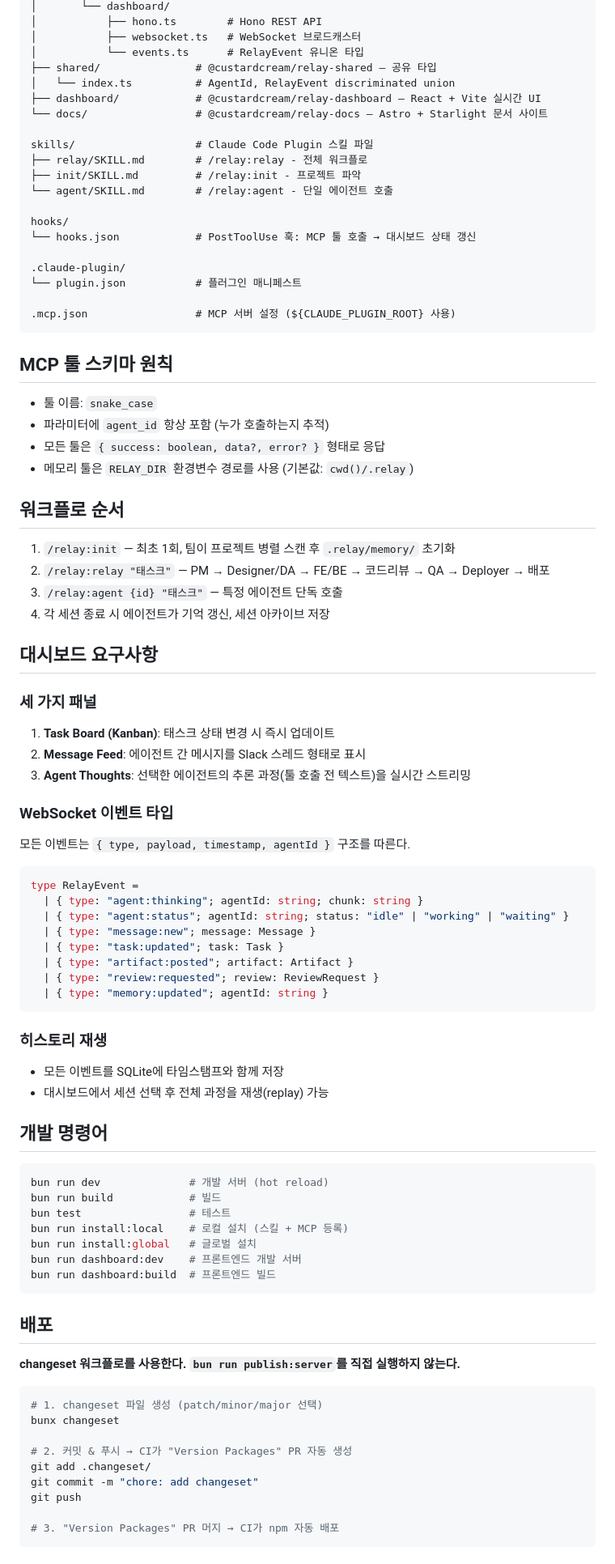
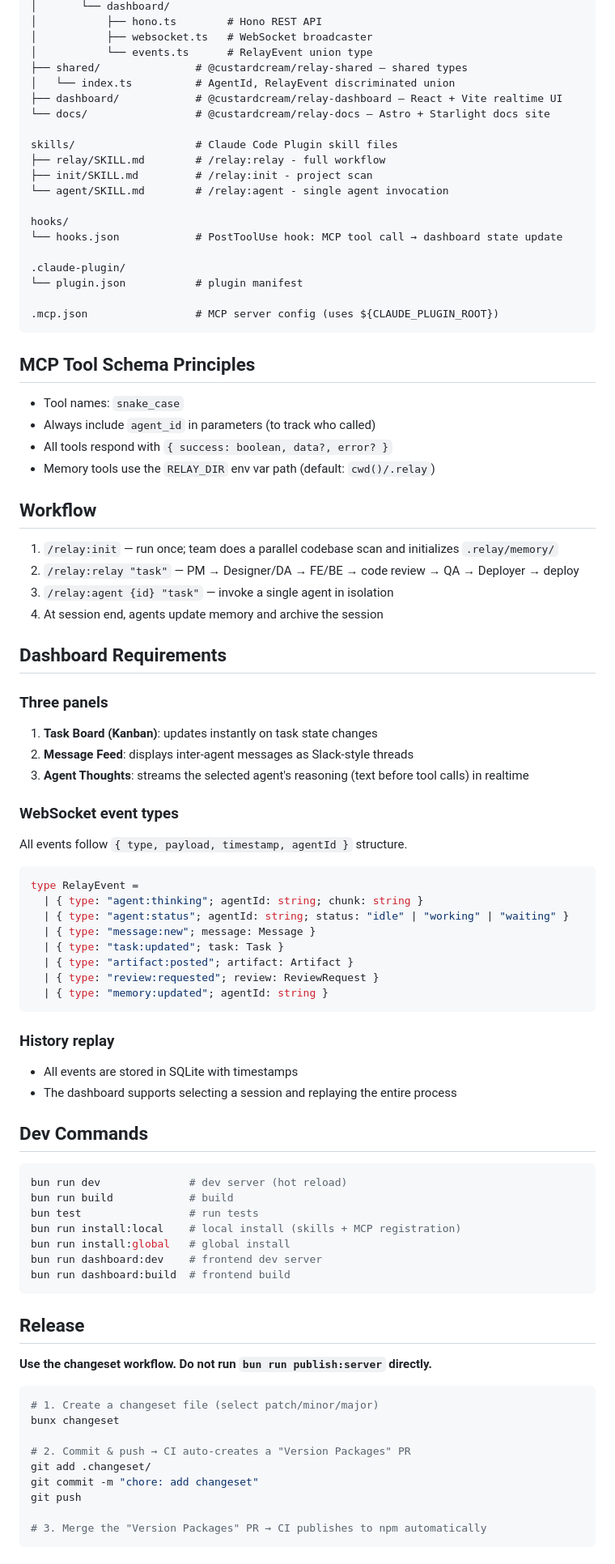
Before and after one commit to custardcream98/relay, a Markdown page: CLAUDE.md, the part around one of its changes. Shown at 81% size. Rendered like a GitHub page.

````diff
--- a/CLAUDE.md
+++ b/CLAUDE.md
@@ -74,49 +75,49 @@ packages/
 │       └── dashboard/
 │           ├── hono.ts        # Hono REST API
-│           ├── websocket.ts   # WebSocket 브로드캐스터
-│           └── events.ts      # RelayEvent 유니온 타입
-├── shared/               # @custardcream/relay-shared — 공유 타입
+│           ├── websocket.ts   # WebSocket broadcaster
+│           └── events.ts      # RelayEvent union type
+├── shared/               # @custardcream/relay-shared — shared types
 │   └── index.ts          # AgentId, RelayEvent discriminated union
-├── dashboard/            # @custardcream/relay-dashboard — React + Vite 실시간 UI
-└── docs/                 # @custardcream/relay-docs — Astro + Starlight 문서 사이트
+├── dashboard/            # @custardcream/relay-dashboard — React + Vite realtime UI
+└── docs/                 # @custardcream/relay-docs — Astro + Starlight docs site
 
-skills/                   # Claude Code Plugin 스킬 파일
-├── relay/SKILL.md        # /relay:relay - 전체 워크플로
-├── init/SKILL.md         # /relay:init - 프로젝트 파악
-└── agent/SKILL.md        # /relay:agent - 단일 에이전트 호출
+skills/                   # Claude Code Plugin skill files
+├── relay/SKILL.md        # /relay:relay - full workflow
+├── init/SKILL.md         # /relay:init - project scan
+└── agent/SKILL.md        # /relay:agent - single agent invocation
 
 hooks/
-└── hooks.json            # PostToolUse 훅: MCP 툴 호출 → 대시보드 상태 갱신
+└── hooks.json            # PostToolUse hook: MCP tool call → dashboard state update
 
 .claude-plugin/
-└── plugin.json           # 플러그인 매니페스트
+└── plugin.json           # plugin manifest
 
-.mcp.json                 # MCP 서버 설정 (${CLAUDE_PLUGIN_ROOT} 사용)
+.mcp.json                 # MCP server config (uses ${CLAUDE_PLUGIN_ROOT})
 ```
 
-## MCP 툴 스키마 원칙
+## MCP Tool Schema Principles
 
-- 툴 이름: `snake_case`
-- 파라미터에 `agent_id` 항상 포함 (누가 호출하는지 추적)
-- 모든 툴은 `{ success: boolean, data?, error? }` 형태로 응답
-- 메모리 툴은 `RELAY_DIR` 환경변수 경로를 사용 (기본값: `cwd()/.relay`)
+- Tool names: `snake_case`
+- Always include `agent_id` in parameters (to track who called)
+- All tools respond with `{ success: boolean, data?, error? }`
+- Memory tools use the `RELAY_DIR` env var path (default: `cwd()/.relay`)
 
-## 워크플로 순서
+## Workflow
 
-1. `/relay:init` — 최초 1회, 팀이 프로젝트 병렬 스캔 후 `.relay/memory/` 초기화
-2. `/relay:relay "태스크"` — PM → Designer/DA → FE/BE → 코드리뷰 → QA → Deployer → 배포
-3. `/relay:agent {id} "태스크"` — 특정 에이전트 단독 호출
-4. 각 세션 종료 시 에이전트가 기억 갱신, 세션 아카이브 저장
+1. `/relay:init` — run once; team does a parallel codebase scan and initializes `.relay/memory/`
+2. `/relay:relay "task"` — PM → Designer/DA → FE/BE → code review → QA → Deployer → deploy
+3. `/relay:agent {id} "task"` — invoke a single agent in isolation
+4. At session end, agents update memory and archive the session
 
-## 대시보드 요구사항
+## Dashboard Requirements
 
-### 세 가지 패널
-1. **Task Board (Kanban)**: 태스크 상태 변경 시 즉시 업데이트
-2. **Message Feed**: 에이전트 간 메시지를 Slack 스레드 형태로 표시
-3. **Agent Thoughts**: 선택한 에이전트의 추론 과정(툴 호출 전 텍스트)을 실시간 스트리밍
+### Three panels
+1. **Task Board (Kanban)**: updates instantly on task state changes
+2. **Message Feed**: displays inter-agent messages as Slack-style threads
+3. **Agent Thoughts**: streams the selected agent's reasoning (text before tool calls) in realtime
 
-### WebSocket 이벤트 타입
-모든 이벤트는 `{ type, payload, timestamp, agentId }` 구조를 따른다.
+### WebSocket event types
+All events follow `{ type, payload, timestamp, agentId }` structure.
 
 ```typescript
 type RelayEvent =
@@ -129,35 +130,35 @@ type RelayEvent =
   | { type: "memory:updated"; agentId: string }
 ```
 
-### 히스토리 재생
-- 모든 이벤트를 SQLite에 타임스탬프와 함께 저장
-- 대시보드에서 세션 선택 후 전체 과정을 재생(replay) 가능
+### History replay
+- All events are stored in SQLite with timestamps
+- The dashboard supports selecting a session and replaying the entire process
 
-## 개발 명령어
+## Dev Commands
 
 ```bash
-bun run dev              # 개발 서버 (hot reload)
-bun run build            # 빌드
-bun test                 # 테스트
-bun run install:local    # 로컬 설치 (스킬 + MCP 등록)
-bun run install:global   # 글로벌 설치
-bun run dashboard:dev    # 프론트엔드 개발 서버
-bun run dashboard:build  # 프론트엔드 빌드
+bun run dev              # dev server (hot reload)
+bun run build            # build
+bun test                 # run tests
+bun run install:local    # local install (skills + MCP registration)
+bun run install:global   # global install
+bun run dashboard:dev    # frontend dev server
+bun run dashboard:build  # frontend build
 ```
 
-## 배포
+## Release
 
-**changeset 워크플로를 사용한다. `bun run publish:server`를 직접 실행하지 않는다.**
+**Use the changeset workflow. Do not run `bun run publish:server` directly.**
 
 ```bash
-# 1. changeset 파일 생성 (patch/minor/major 선택)
+# 1. Create a changeset file (select patch/minor/major)
 bunx changeset
 
-# 2. 커밋 & 푸시 → CI가 "Version Packages" PR 자동 생성
+# 2. Commit & push → CI auto-creates a "Version Packages" PR
 git add .changeset/
 git commit -m "chore: add changeset"
 git push
 
-# 3. "Version Packages" PR 머지 → CI가 npm 자동 배포
+# 3. Merge the "Version Packages" PR → CI publishes to npm automatically
 ```
 
````
Also changed, not shown: other parts of CLAUDE.md (+58 -57 lines).
